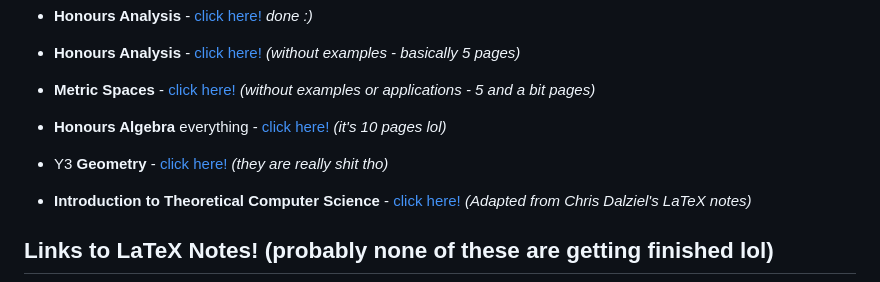
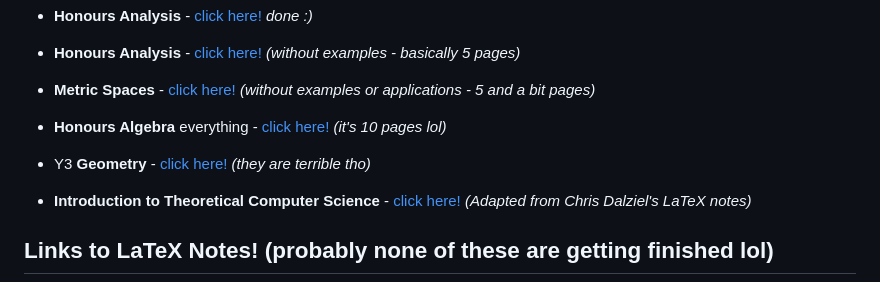
Before and after one commit to leon0241/leon-latex-notes, a Markdown page: README.md, the part around the change. Rendered like a GitHub page.

```diff
--- a/README.md
+++ b/README.md
@@ -14,7 +14,7 @@ LaTeX lecture notes and exam notes for a variety of courses in UoE CompSci and M
 
 - **Honours Algebra** everything - [click here!](algebra-10p/algebra-10p.pdf) *(it's 10 pages lol)*
 
-- Y3 **Geometry** - [click here!](Geometry/geometry_notes.pdf) *(they are really shit tho)*
+- Y3 **Geometry** - [click here!](Geometry/geometry_notes.pdf) *(they are terrible tho)*
 - **Introduction to Theoretical Computer Science** - [click here!](ITCS/itcs_notes.pdf) *(Adapted from Chris Dalziel's LaTeX notes)*
 
 ## Links to LaTeX Notes! (probably none of these are getting finished lol)
```
